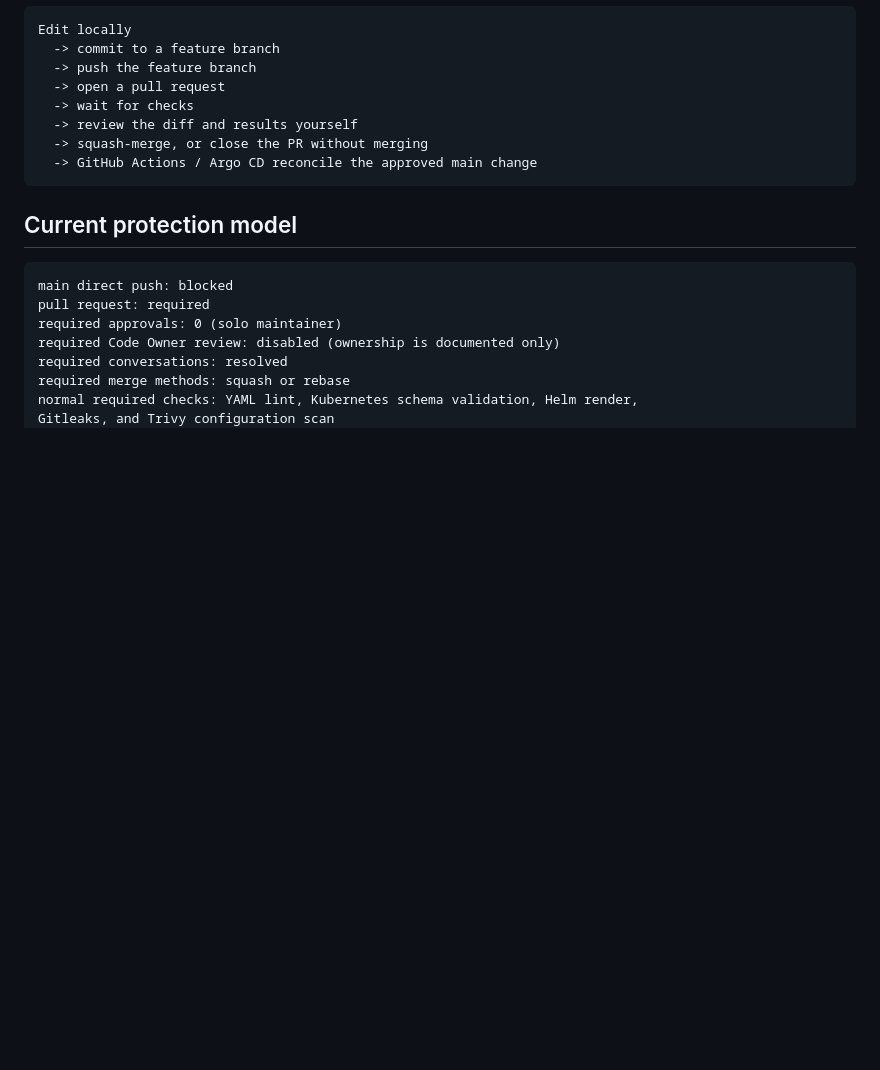
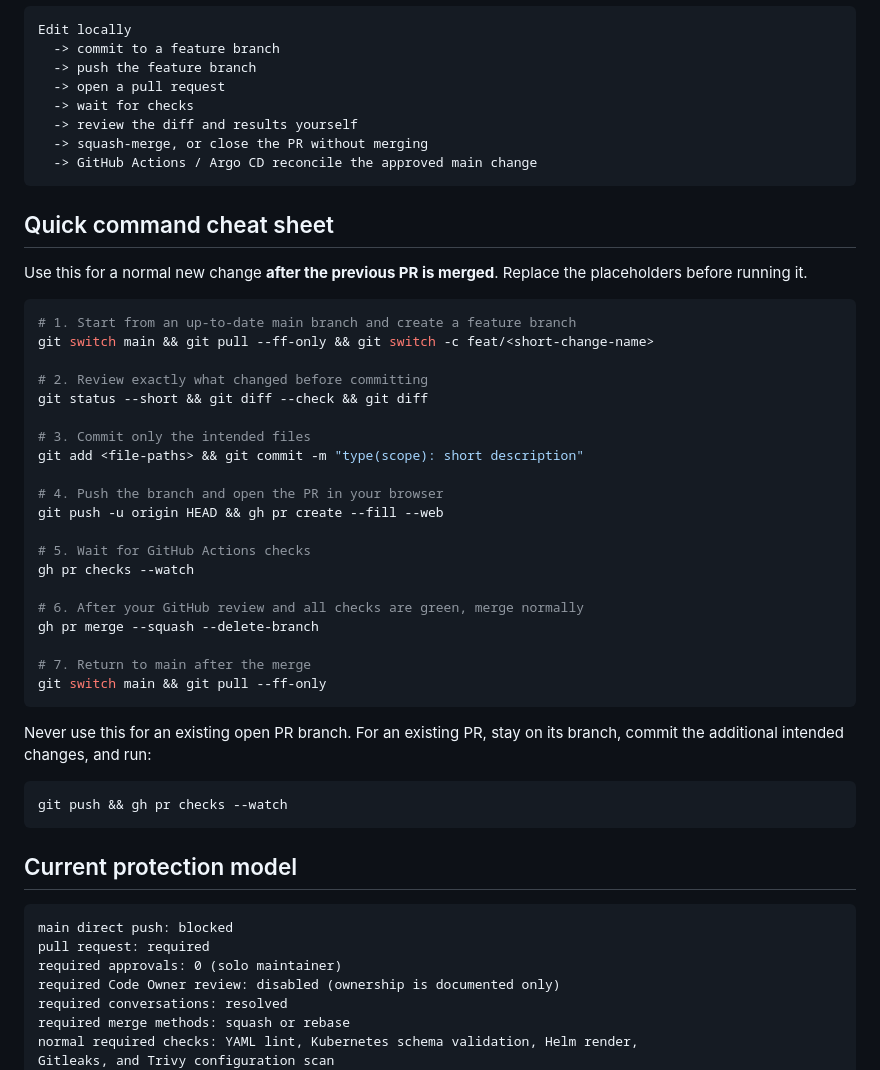
Before and after one commit to ali-fathi/devops-homelab, a Markdown page: docs/runbooks/github-pr-workflow.md, the part around the change. Drawn GitHub-style; blank space fills up the shorter version.

Commit message:
docs: add solo PR workflow

````diff
--- a/docs/runbooks/github-pr-workflow.md
+++ b/docs/runbooks/github-pr-workflow.md
@@ -11,6 +11,39 @@ Edit locally
   -> review the diff and results yourself
   -> squash-merge, or close the PR without merging
   -> GitHub Actions / Argo CD reconcile the approved main change
+```
+
+## Quick command cheat sheet
+
+Use this for a normal new change **after the previous PR is merged**. Replace the placeholders before running it.
+
+```bash
+# 1. Start from an up-to-date main branch and create a feature branch
+git switch main && git pull --ff-only && git switch -c feat/<short-change-name>
+
+# 2. Review exactly what changed before committing
+git status --short && git diff --check && git diff
+
+# 3. Commit only the intended files
+git add <file-paths> && git commit -m "type(scope): short description"
+
+# 4. Push the branch and open the PR in your browser
+git push -u origin HEAD && gh pr create --fill --web
+
+# 5. Wait for GitHub Actions checks
+gh pr checks --watch
+
+# 6. After your GitHub review and all checks are green, merge normally
+gh pr merge --squash --delete-branch
+
+# 7. Return to main after the merge
+git switch main && git pull --ff-only
+```
+
+Never use this for an existing open PR branch. For an existing PR, stay on its branch, commit the additional intended changes, and run:
+
+```bash
+git push && gh pr checks --watch
 ```
 
 ## Current protection model
````
